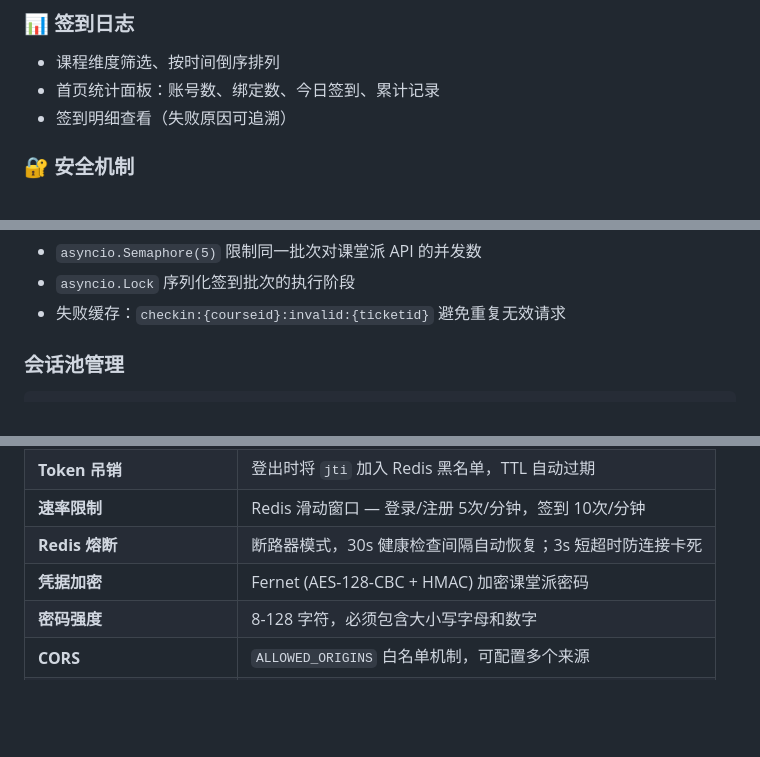
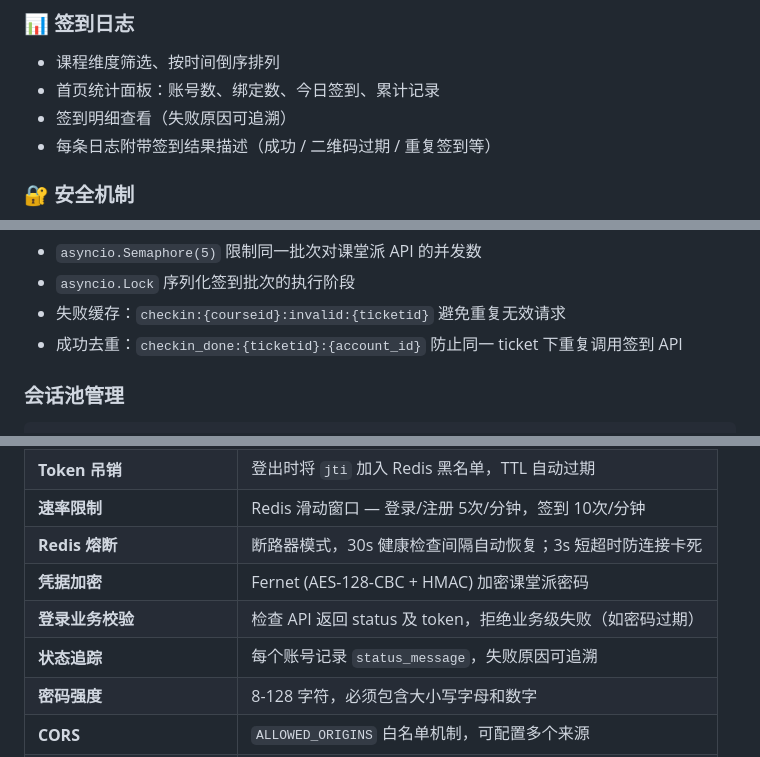
Before and after one commit to Dinosaur-MC/KetangPai-CheckInHelper, a Markdown page: README.md, 3 parts joined by grey strips. Rendered like a GitHub page; blank space fills up the shorter version.

```diff
--- a/README.md
+++ b/README.md
@@ -117,6 +121,7 @@
 - 课程维度筛选、按时间倒序排列
 - 首页统计面板：账号数、绑定数、今日签到、累计记录
 - 签到明细查看（失败原因可追溯）
+- 每条日志附带签到结果描述（成功 / 二维码过期 / 重复签到等）
 
 ### 🔐 安全机制
 
@@ -431,6 +437,7 @@ uv run python main.py
 - `asyncio.Semaphore(5)` 限制同一批次对课堂派 API 的并发数
 - `asyncio.Lock` 序列化签到批次的执行阶段
 - 失败缓存：`checkin:{courseid}:invalid:{ticketid}` 避免重复无效请求
+- 成功去重：`checkin_done:{ticketid}:{account_id}` 防止同一 ticket 下重复调用签到 API
 
 ### 会话池管理
 
@@ -493,6 +500,8 @@ SessionPool（模块级单例）
 | **速率限制**               | Redis 滑动窗口 — 登录/注册 5次/分钟，签到 10次/分钟 |
 | **Redis 熔断**             | 断路器模式，30s 健康检查间隔自动恢复；3s 短超时防连接卡死 |
 | **凭据加密**               | Fernet (AES-128-CBC + HMAC) 加密课堂派密码          |
+| **登录业务校验**           | 检查 API 返回 status 及 token，拒绝业务级失败（如密码过期） |
+| **状态追踪**               | 每个账号记录 `status_message`，失败原因可追溯       |
 | **密码强度**               | 8-128 字符，必须包含大小写字母和数字                |
 | **CORS**                   | `ALLOWED_ORIGINS` 白名单机制，可配置多个来源        |
 | **SQL 注入防护**           | SQLModel 参数化查询                                 |
```
Also changed, not shown: other parts of README.md (+9 -1 lines), CLAUDE.md (+21 -7 lines).
